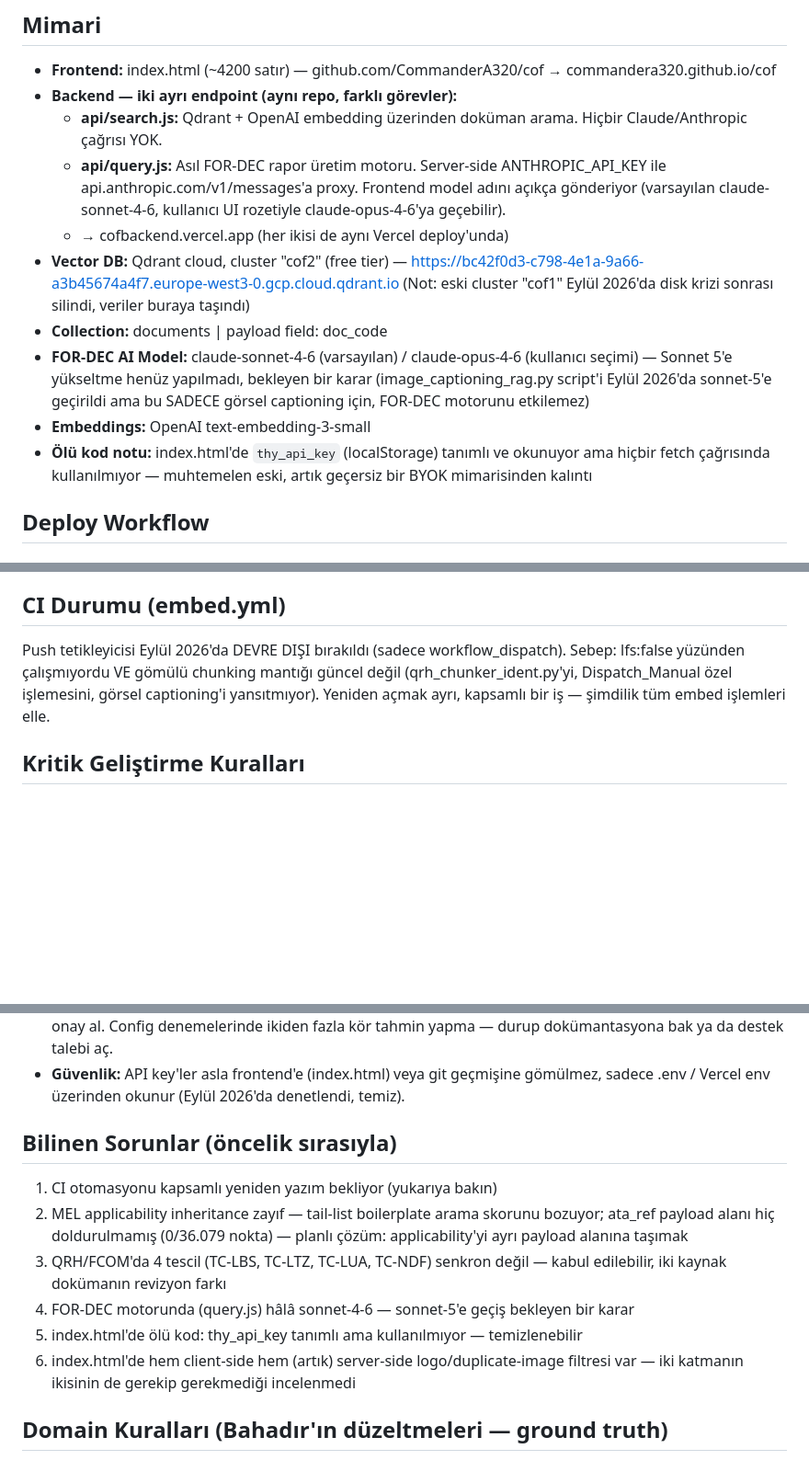
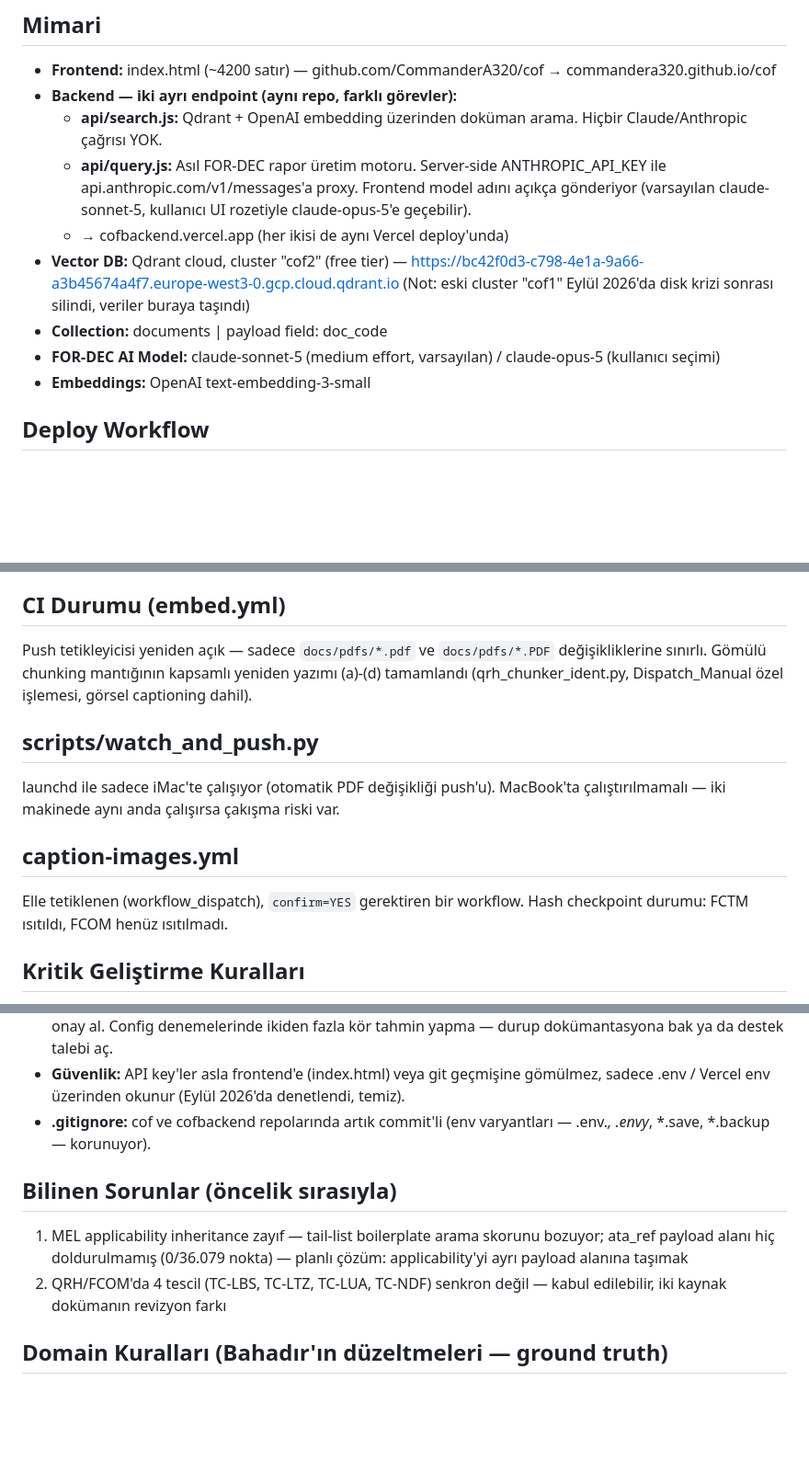
Before and after one commit to CommanderA320/cof, a Markdown page: CLAUDE.md, 3 parts joined by grey strips. Shown at 92% size. GitHub-like rendering; blank space fills up the shorter version.

Commit message:
Update CLAUDE.md: sonnet-5/opus-5 model refs, remove resolved thy_api_key and client-side-filter notes, rewrite CI status (push trigger re-enabled, scoped to docs/pdfs/*.pdf|*.PDF), document watch_and_push.py (iMac-only), caption-images.yml checkpoint status, committed .gitignore state
Co-Authored-By: Claude Sonnet 5 <noreply@anthropic.com>

```diff
--- a/CLAUDE.md
+++ b/CLAUDE.md
@@ -12,18 +12,13 @@ Tek dosya PWA (index.html). GitHub Pages'te deploy edilir.
     çağrısı YOK.
   - **api/query.js:** Asıl FOR-DEC rapor üretim motoru. Server-side ANTHROPIC_API_KEY ile
     api.anthropic.com/v1/messages'a proxy. Frontend model adını açıkça gönderiyor
-    (varsayılan claude-sonnet-4-6, kullanıcı UI rozetiyle claude-opus-4-6'ya geçebilir).
+    (varsayılan claude-sonnet-5, kullanıcı UI rozetiyle claude-opus-5'e geçebilir).
   - → cofbackend.vercel.app (her ikisi de aynı Vercel deploy'unda)
 - **Vector DB:** Qdrant cloud, cluster "cof2" (free tier) — https://bc42f0d3-c798-4e1a-9a66-a3b45674a4f7.europe-west3-0.gcp.cloud.qdrant.io
   (Not: eski cluster "cof1" Eylül 2026'da disk krizi sonrası silindi, veriler buraya taşındı)
 - **Collection:** documents | payload field: doc_code
-- **FOR-DEC AI Model:** claude-sonnet-4-6 (varsayılan) / claude-opus-4-6 (kullanıcı seçimi) —
-  Sonnet 5'e yükseltme henüz yapılmadı, bekleyen bir karar (image_captioning_rag.py script'i
-  Eylül 2026'da sonnet-5'e geçirildi ama bu SADECE görsel captioning için, FOR-DEC motorunu
-  etkilemez)
+- **FOR-DEC AI Model:** claude-sonnet-5 (medium effort, varsayılan) / claude-opus-5 (kullanıcı seçimi)
 - **Embeddings:** OpenAI text-embedding-3-small
-- **Ölü kod notu:** index.html'de `thy_api_key` (localStorage) tanımlı ve okunuyor ama hiçbir
-  fetch çağrısında kullanılmıyor — muhtemelen eski, artık geçersiz bir BYOK mimarisinden kalıntı
 
 ## Deploy Workflow
 ### Frontend (index.html) — dokümante edilen, hâlâ geçerli akış:
@@ -67,10 +62,17 @@ Yeni bir doc_code (yeni doküman türü) eklendiyse SOURCE_LIMITS'e de eklenmeli
 embed olur ama aranamaz.
 
 ## CI Durumu (embed.yml)
-Push tetikleyicisi Eylül 2026'da DEVRE DIŞI bırakıldı (sadece workflow_dispatch).
-Sebep: lfs:false yüzünden çalışmıyordu VE gömülü chunking mantığı güncel değil
-(qrh_chunker_ident.py'yi, Dispatch_Manual özel işlemesini, görsel captioning'i
-yansıtmıyor). Yeniden açmak ayrı, kapsamlı bir iş — şimdilik tüm embed işlemleri elle.
+Push tetikleyicisi yeniden açık — sadece `docs/pdfs/*.pdf` ve `docs/pdfs/*.PDF` değişikliklerine
+sınırlı. Gömülü chunking mantığının kapsamlı yeniden yazımı (a)-(d) tamamlandı
+(qrh_chunker_ident.py, Dispatch_Manual özel işlemesi, görsel captioning dahil).
+
+## scripts/watch_and_push.py
+launchd ile sadece iMac'te çalışıyor (otomatik PDF değişikliği push'u). MacBook'ta
+çalıştırılmamalı — iki makinede aynı anda çalışırsa çakışma riski var.
+
+## caption-images.yml
+Elle tetiklenen (workflow_dispatch), `confirm=YES` gerektiren bir workflow. Hash
+checkpoint durumu: FCTM ısıtıldı, FCOM henüz ısıtılmadı.
 
 ## Kritik Geliştirme Kuralları
 - **HTML editing:** grep ile satır numarası bul, doğrudan hedefle. Python regex ile HTML
@@ -87,18 +89,15 @@ yansıtmıyor). Yeniden açmak ayrı, kapsamlı bir iş — şimdilik tüm embed
   — durup dokümantasyona bak ya da destek talebi aç.
 - **Güvenlik:** API key'ler asla frontend'e (index.html) veya git geçmişine gömülmez,
   sadece .env / Vercel env üzerinden okunur (Eylül 2026'da denetlendi, temiz).
+- **.gitignore:** cof ve cofbackend repolarında artık commit'li (env varyantları —
+  .env.*, .envy*, *.save, *.backup — korunuyor).
 
 ## Bilinen Sorunlar (öncelik sırasıyla)
-1. CI otomasyonu kapsamlı yeniden yazım bekliyor (yukarıya bakın)
-2. MEL applicability inheritance zayıf — tail-list boilerplate arama skorunu bozuyor;
+1. MEL applicability inheritance zayıf — tail-list boilerplate arama skorunu bozuyor;
    ata_ref payload alanı hiç doldurulmamış (0/36.079 nokta) — planlı çözüm:
    applicability'yi ayrı payload alanına taşımak
-3. QRH/FCOM'da 4 tescil (TC-LBS, TC-LTZ, TC-LUA, TC-NDF) senkron değil — kabul edilebilir,
+2. QRH/FCOM'da 4 tescil (TC-LBS, TC-LTZ, TC-LUA, TC-NDF) senkron değil — kabul edilebilir,
    iki kaynak dokümanın revizyon farkı
-4. FOR-DEC motorunda (query.js) hâlâ sonnet-4-6 — sonnet-5'e geçiş bekleyen bir karar
-5. index.html'de ölü kod: thy_api_key tanımlı ama kullanılmıyor — temizlenebilir
-6. index.html'de hem client-side hem (artık) server-side logo/duplicate-image filtresi
-   var — iki katmanın ikisinin de gerekip gerekmediği incelenmedi
 
 ## Domain Kuralları (Bahadır'ın düzeltmeleri — ground truth)
 - FCOM PRO-ABN hem abnormal hem emergency prosedürlerini içerir — ayrım YOK
```
